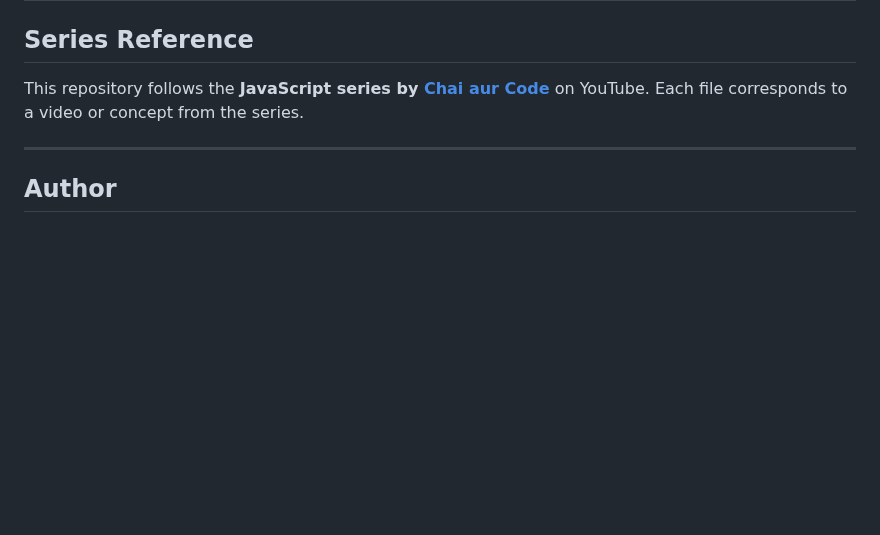
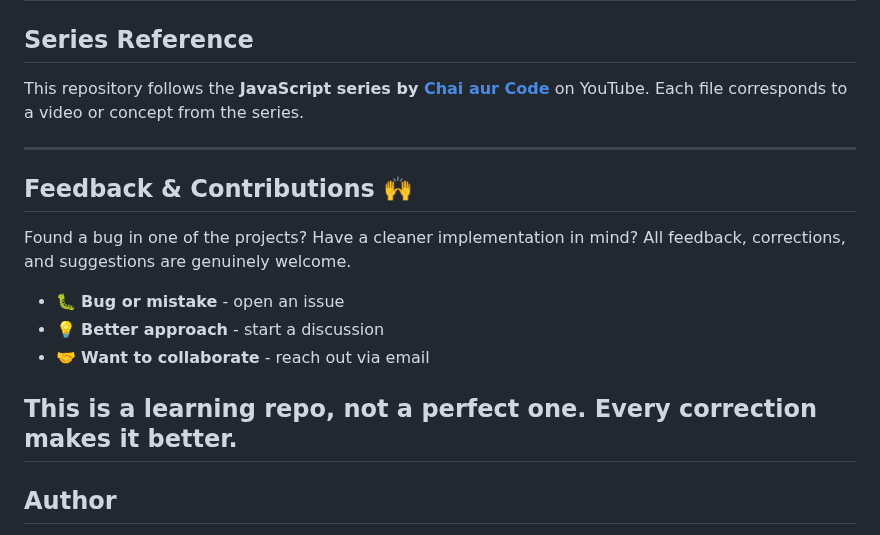
Before and after one commit to AbdurRehmanKhan-ARK/JavaScript-Tutorials, a Markdown page: README.md, the part around one of its changes. Rendered like a GitHub page; blank space fills up the shorter version.

```diff
--- a/README.md
+++ b/README.md
@@ -171,5 +171,17 @@ Each file corresponds to a video or concept from the series.
 
 ---
 
+## Feedback & Contributions 🙌
+
+Found a bug in one of the projects? Have a cleaner implementation in mind?
+All feedback, corrections, and suggestions are genuinely welcome.
+
+- 🐛 **Bug or mistake** - open an issue
+- 💡 **Better approach** - start a discussion
+- 🤝 **Want to collaborate** - reach out via email
+
+This is a learning repo, not a perfect one. Every correction makes it better.
+---
+
 ## Author
 
```
Also changed, not shown: other parts of README.md (+12 -12 lines).
